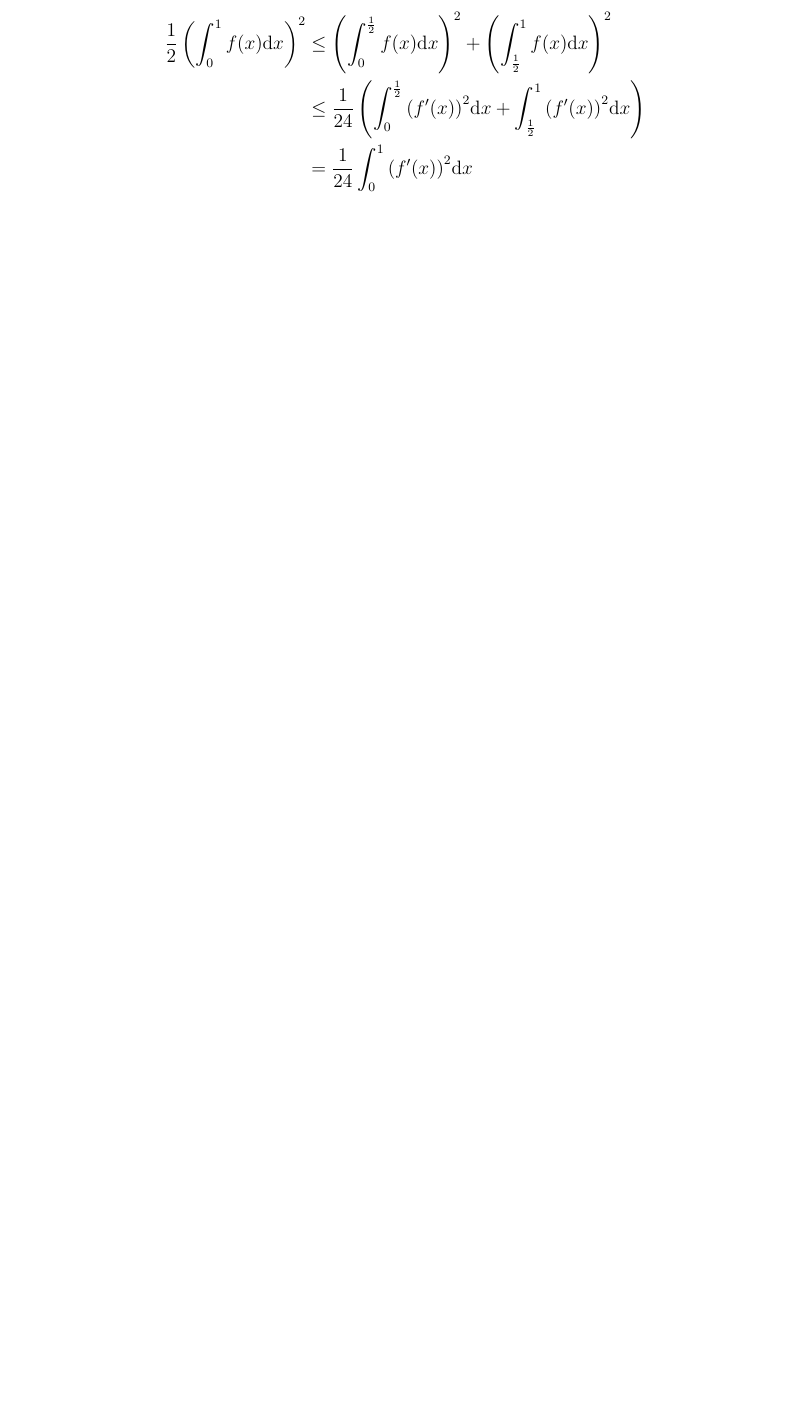
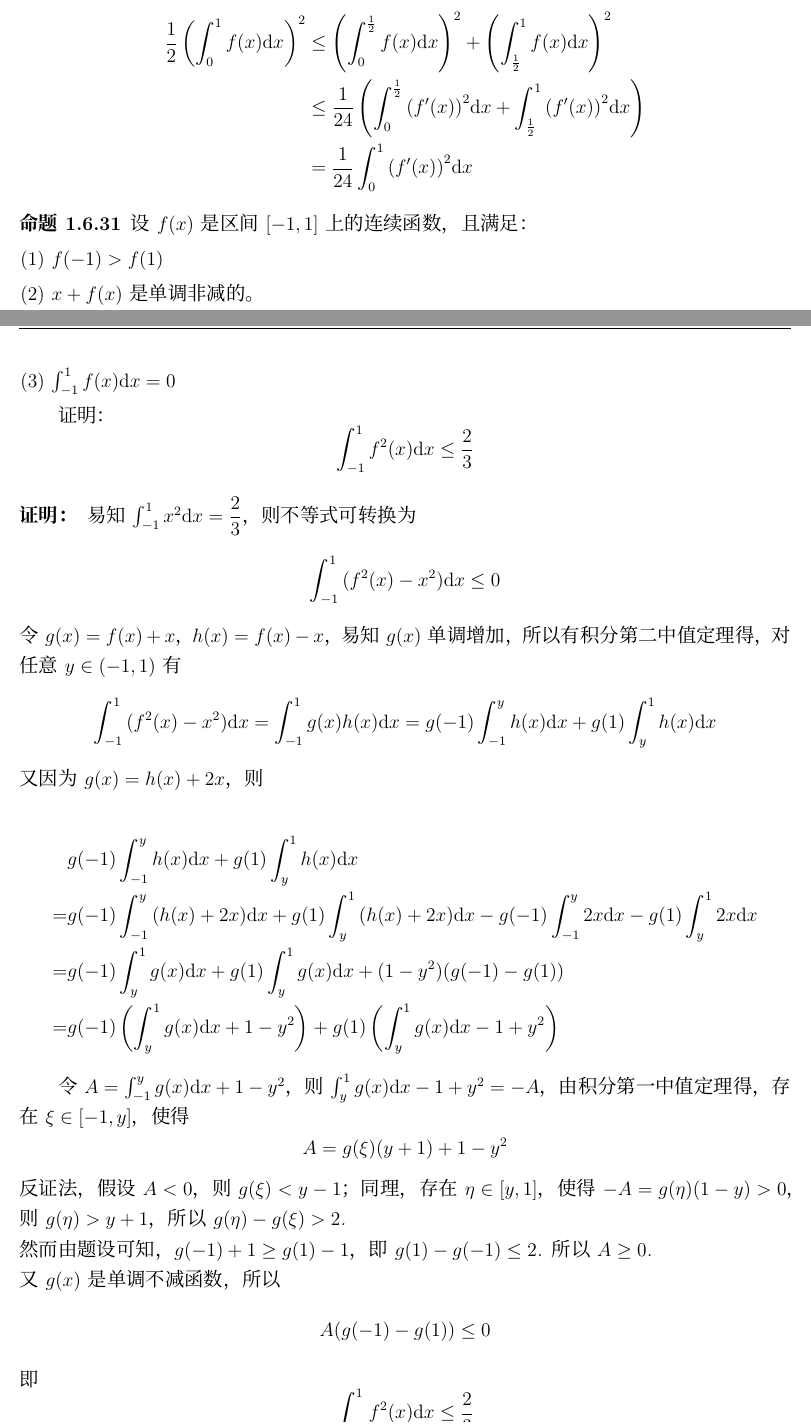
Before and after one commit to TaichiLi/The-Collection-of-Mathematics-Problems, a LaTeX problem sheet (MathExercises.tex, which reads MathAnalysis_third.tex): part of page 94 of 142 before the commit and two parts of pages 94 and 95 of 143 after it, the two joined at a grey line, cut so that both start at the same text, the shorter picture padded with empty space. Compiled offline with XeLaTeX; a missing font is replaced by an installed copy or a similar font.

Commit message:
2020-04-17 add one integral question

```diff
--- a/MathAnalysis_third.tex
+++ b/MathAnalysis_third.tex
@@ -1405,3 +1405,48 @@
     \end{align*}
 
 \end{proof}
+
+\begin{proposition}
+
+    设$f(x)$是区间$[-1, 1]$上的连续函数，且满足：
+
+    \begin{enumerate}
+
+        \item $f(-1) > f(1)$
+
+        \item $x + f(x)$是单调非减的。
+
+        \item $\int_{-1}^{1}{f(x)}\diff x = 0$
+
+    \end{enumerate}
+
+    证明：
+    \[\int_{-1}^{1}{f^2(x)}\diff x \leq \dfrac{2}{3}\]
+
+\end{proposition}
+
+\begin{proof}
+
+    易知$\int_{-1}^{1}{x^2}\diff x = \dfrac{2}{3}$，则不等式可转换为
+    \[\int_{-1}^{1}{(f^2(x) - x^2)}\diff x \leq 0\]
+    令$g(x) = f(x) + x$，$h(x) = f(x) - x$，易知$g(x)$单调增加，所以有积分第二中值定理得，对任意$y \in (-1, 1)$有
+    \[\int_{-1}^{1}{(f^2(x) - x^2)}\diff x = \int_{-1}^{1}{g(x)h(x)}\diff x = g(-1)\int_{-1}^{y}{h(x)}\diff x + g(1)\int_{y}^{1}{h(x)}\diff x\]
+    又因为$g(x) = h(x) + 2x$，则
+
+    \begin{align*}
+        & g(-1)\int_{-1}^{y}{h(x)}\diff x + g(1)\int_{y}^{1}{h(x)}\diff x \\
+        = & g(-1)\int_{-1}^{y}{(h(x) + 2x)}\diff x + g(1)\int_{y}^{1}{(h(x) + 2x)}\diff x - g(-1)\int_{-1}^{y}{2x}\diff x - g(1)\int_{y}^{1}{2x}\diff x \\
+        = & g(-1)\int_{y}^{1}{g(x)}\diff x + g(1)\int_{y}^{1}{g(x)}\diff x + (1 - y^2)(g(-1) - g(1)) \\
+        = & g(-1)\left( \int_{y}^{1}{g(x)}\diff x + 1 - y^2 \right) + g(1)\left( \int_{y}^{1}{g(x)}\diff x - 1 + y^2 \right)
+    \end{align*}
+
+    令$A = \int_{-1}^{y}{g(x)}\diff x + 1 - y^2$，则$\int_{y}^{1}{g(x)}\diff x - 1 + y^2 = -A$，由积分第一中值定理得，存在$\xi \in [-1, y]$，使得
+    \[A = g(\xi)(y + 1) + 1 - y^2\]
+    反证法，假设$A < 0$，则$g(\xi) < y - 1$；同理，存在$\eta \in [y, 1]$，使得$-A = g(\eta)(1 - y) > 0$，则$g(\eta) > y + 1$，所以$g(\eta) - g(\xi) > 2$. \\
+    然而由题设可知，$g(-1) + 1 \geq g(1) - 1$，即$g(1) - g(-1) \leq 2$. 所以$A \geq 0$. \\
+    又$g(x)$是单调不减函数，所以
+    \[A(g(-1) - g(1)) \leq 0\]
+    即
+    \[\int_{-1}^{1}{f^2(x)}\diff x \leq \dfrac{2}{3}\]
+
+\end{proof}
```
Also changed, not shown: MathExercises.pdf, MathAnalysis_third.tex (2 more changed lines).
